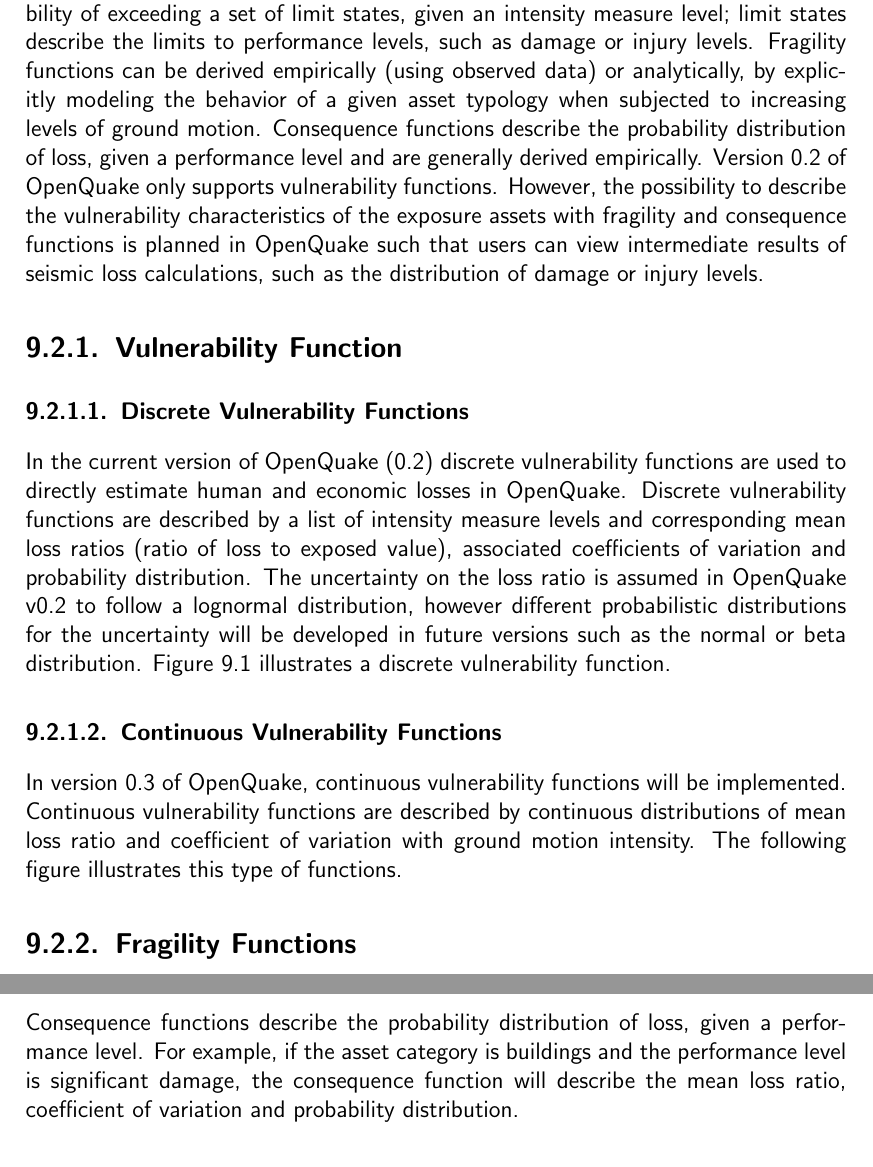
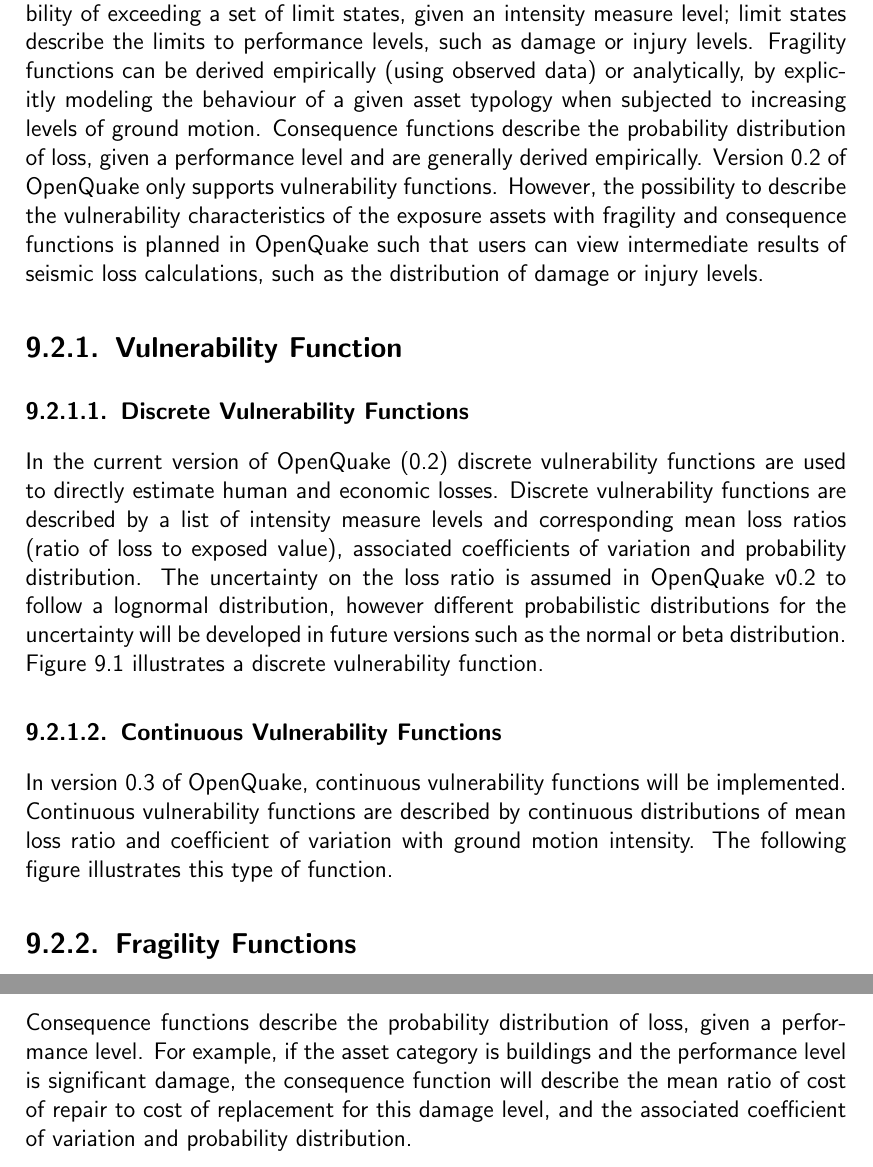
Before and after one commit to monellid/openquake-book, a LaTeX thesis (OQB.tex, which reads Part_Risk/Risk_Input_Description.tex): two parts of pages 40 and 42 of 66, joined at a grey line, cut so that both start at the same text. Compiled offline with pdfLaTeX; an older LaTeX class or package is replaced by its successor.

Commit message:
minor modifications to risk input chapter

```diff
--- a/Part_Risk/Risk_Input_Description.tex
+++ b/Part_Risk/Risk_Input_Description.tex
@@ -13,12 +13,12 @@
 This list of parameters will be further extended in future releases of OpenQuake once more complex data will need to be stored (e.g. value of contents or number of occupants per building).
 
 \section{Vulnerability}
-Vulnerability is defined as the probability distribution of loss, given an intensity measure level. Vulnerability functions can be derived directly, usually through empirical methods where the losses from past events at given locations are related to the levels of intensity of ground motion at those locations, or they can be derived by combining fragility functions and consequence functions. Fragility functions describe the probability of exceeding a set of limit states, given an intensity measure level; limit states describe the limits to performance levels, such as damage or injury levels. Fragility functions can be derived empirically (using observed data) or analytically, by explicitly modeling the behavior of a given asset typology when subjected to increasing levels of ground motion. Consequence functions describe the probability distribution of loss, given a performance level and are generally derived empirically.
+Vulnerability is defined as the probability distribution of loss, given an intensity measure level. Vulnerability functions can be derived directly, usually through empirical methods where the losses from past events at given locations are related to the levels of intensity of ground motion at those locations, or they can be derived by combining fragility functions and consequence functions. Fragility functions describe the probability of exceeding a set of limit states, given an intensity measure level; limit states describe the limits to performance levels, such as damage or injury levels. Fragility functions can be derived empirically (using observed data) or analytically, by explicitly modeling the behaviour of a given asset typology when subjected to increasing levels of ground motion. Consequence functions describe the probability distribution of loss, given a performance level and are generally derived empirically.
 Version 0.2 of OpenQuake only supports vulnerability functions. However, the possibility to describe the vulnerability characteristics of the exposure assets with fragility and consequence functions is planned in OpenQuake such that users can view intermediate results of seismic loss calculations, such as the distribution of damage or injury levels.
 
 \subsection{Vulnerability Function}
 \subsubsection{Discrete Vulnerability Functions}
-In the current version of OpenQuake (0.2) discrete vulnerability functions are used to directly estimate human and economic losses in OpenQuake. Discrete vulnerability functions are described by a list of intensity measure levels and corresponding mean loss ratios (ratio of loss to exposed value), associated coefficients of variation and probability distribution. The uncertainty on the loss ratio is assumed in OpenQuake v0.2 to follow a lognormal distribution, however different probabilistic distributions for the uncertainty will be developed in future versions such as the normal or beta distribution. Figure \ref{fig:VFDiscrete} illustrates a discrete vulnerability function.
+In the current version of OpenQuake (0.2) discrete vulnerability functions are used to directly estimate human and economic losses. Discrete vulnerability functions are described by a list of intensity measure levels and corresponding mean loss ratios (ratio of loss to exposed value), associated coefficients of variation and probability distribution. The uncertainty on the loss ratio is assumed in OpenQuake v0.2 to follow a lognormal distribution, however different probabilistic distributions for the uncertainty will be developed in future versions such as the normal or beta distribution. Figure \ref{fig:VFDiscrete} illustrates a discrete vulnerability function.
 
 \begin{figure}[ht]
 \centering
@@ -28,7 +28,7 @@
 \end{figure}
 
 \subsubsection{Continuous Vulnerability Functions}
-In version 0.3 of OpenQuake, continuous vulnerability functions will be implemented. Continuous vulnerability functions are described by continuous distributions of mean loss ratio and coefficient of variation with ground motion intensity. The following figure illustrates this type of functions.
+In version 0.3 of OpenQuake, continuous vulnerability functions will be implemented. Continuous vulnerability functions are described by continuous distributions of mean loss ratio and coefficient of variation with ground motion intensity. The following figure illustrates this type of function.
 
 \begin{figure}[ht]
 \centering
@@ -62,4 +62,4 @@
 \end{figure}
 
 \subsection{Consequence Functions}
-Consequence functions describe the probability distribution of loss, given a performance level. For example, if the asset category is buildings and the performance level is significant damage, the consequence function will describe the mean loss ratio, coefficient of variation and probability distribution.
+Consequence functions describe the probability distribution of loss, given a performance level. For example, if the asset category is buildings and the performance level is significant damage, the consequence function will describe the mean ratio of cost of repair to cost of replacement for this damage level, and the associated coefficient of variation and probability distribution.
```
Also changed, not shown: Part_Risk/Risk_Input_Description.tex (4 more changed lines).
